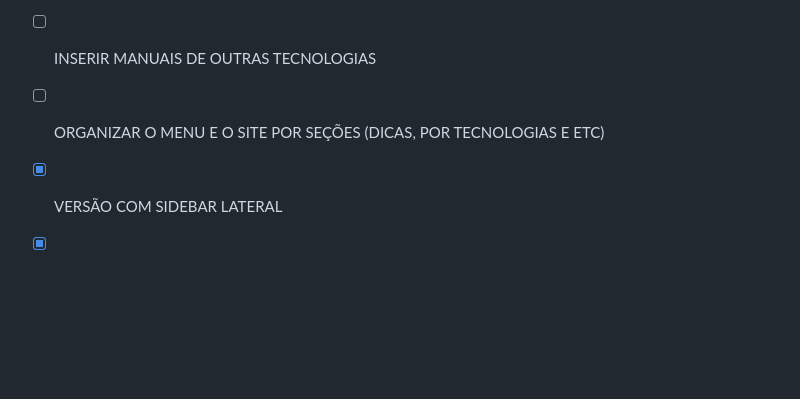
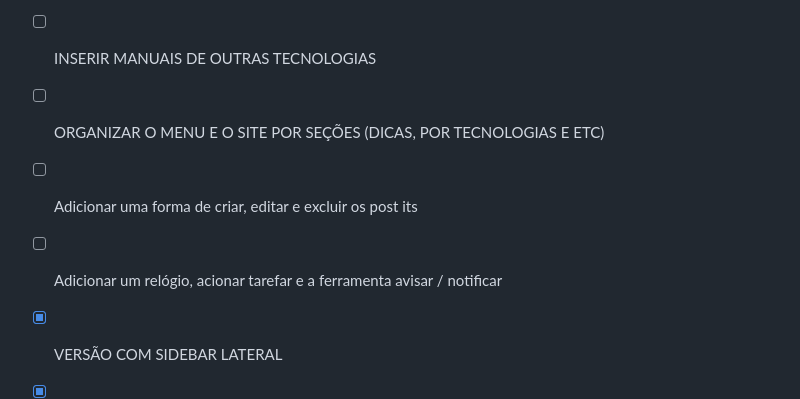
Before and after one commit to HugoHendrix/bloco-de-notas, a Markdown page: Anotações e Códigos/TO DO.md, the part around the change. GitHub-like rendering; blank space fills up the shorter version.

```diff
--- a/Anotações e Códigos/TO DO.md
+++ b/Anotações e Códigos/TO DO.md
@@ -3,6 +3,8 @@
 - [ ] COLOCAR TAREFAS A FAZER
 - [ ] INSERIR MANUAIS DE OUTRAS TECNOLOGIAS
 - [ ] ORGANIZAR O MENU E O SITE POR SEÇÕES (DICAS, POR TECNOLOGIAS E ETC)
+- [ ] Adicionar uma forma de criar, editar e excluir os post its
+- [ ] Adicionar um relógio, acionar tarefar e a ferramenta avisar / notificar
 - [x] VERSÃO COM SIDEBAR LATERAL
 - [x] INSERIR DADOS DE CONTATO DO APOIO DALASTRA
 - [X] ANALISARR E INSERIR OS MANUAIS
```
Also changed, not shown: src/img/obc.png (added), 1 other file.
